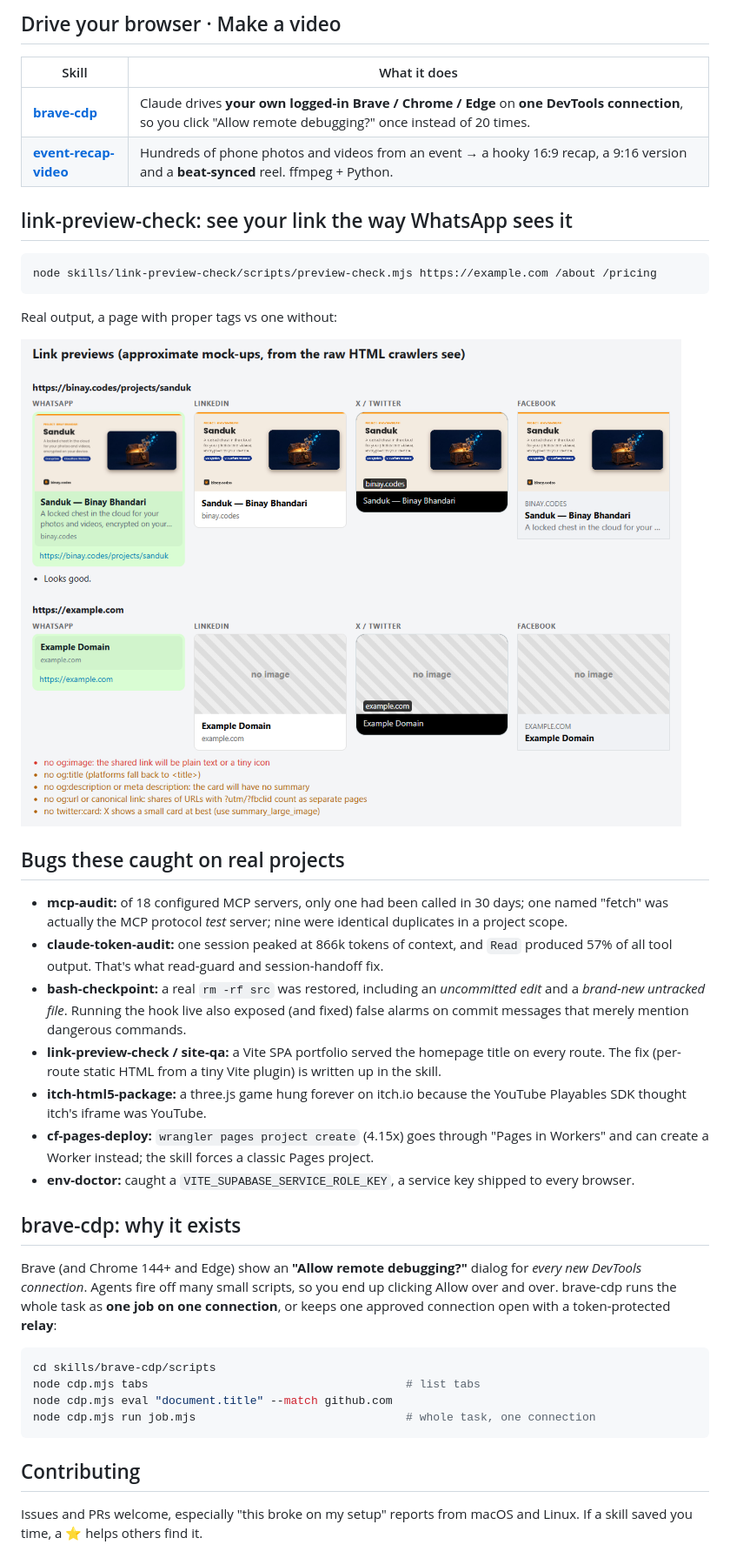
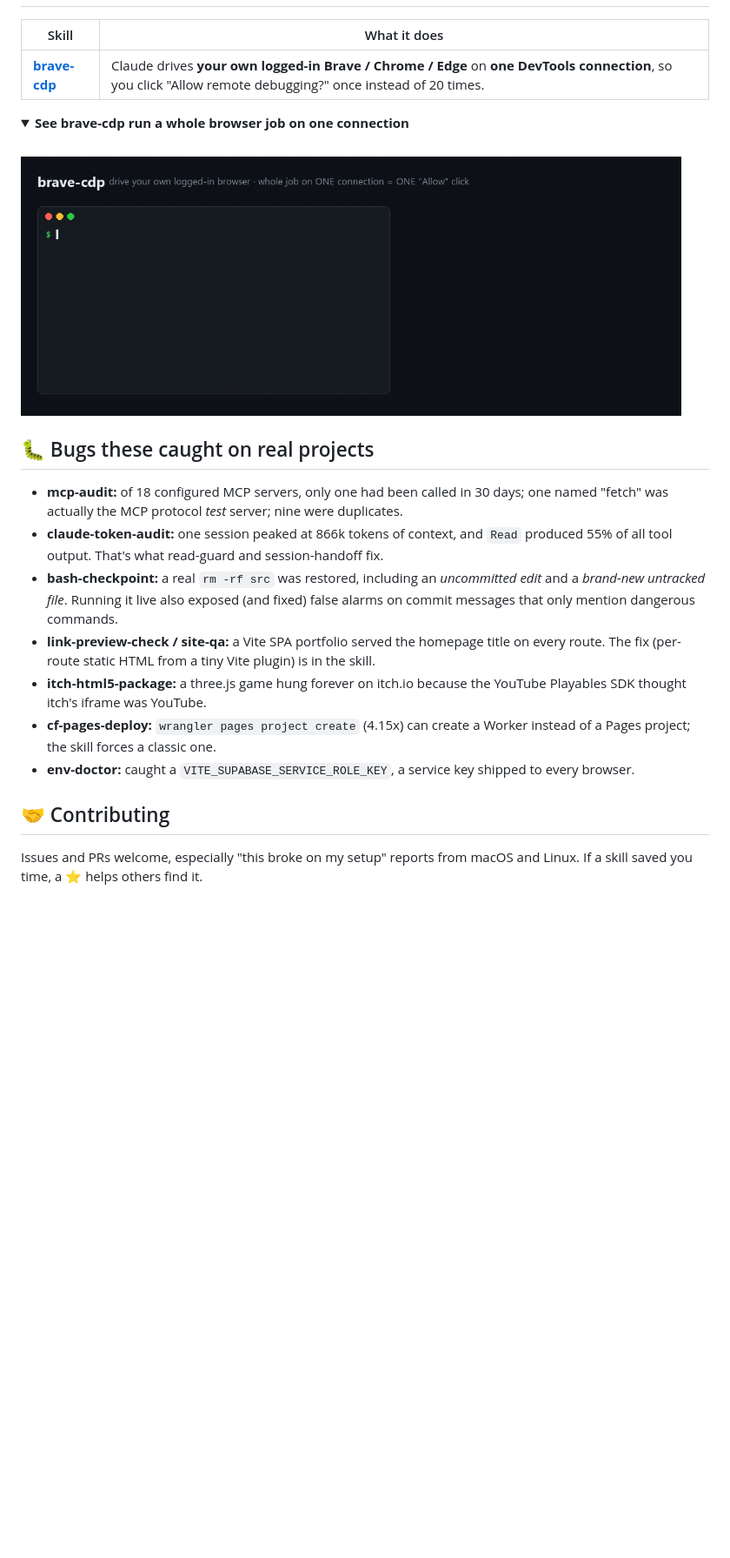
Before and after one commit to binay-py/claude-skills, a Markdown page: README.md, the part around one of its changes. Shown at 87% size. Rendered like a GitHub page; folded sections open; blank space fills up the shorter version.

````diff
--- a/README.md
+++ b/README.md
@@ -69,41 +110,24 @@ Or copy a single folder from `skills/` into `~/.claude/skills/`. Every script al
 
-## Drive your browser · Make a video
 | Skill | What it does |
 |---|---|
 | **[brave-cdp](skills/brave-cdp)** | Claude drives **your own logged-in Brave / Chrome / Edge** on **one DevTools connection**, so you click "Allow remote debugging?" once instead of 20 times. |
-| **[event-recap-video](skills/event-recap-video)** | Hundreds of phone photos and videos from an event → a hooky 16:9 recap, a 9:16 version and a **beat-synced** reel. ffmpeg + Python. |
 
-## link-preview-check: see your link the way WhatsApp sees it
+<details>
+<summary><b>See brave-cdp run a whole browser job on one connection</b></summary>
+<br>
+<img src="docs/demo.gif" width="760" alt="brave-cdp demo">
+</details>
 
-```bash
-node skills/link-preview-check/scripts/preview-check.mjs https://example.com /about /pricing
-```
-
-Real output, a page with proper tags vs one without:
-
-![link-preview-check mock cards: a page with og tags vs example.com without](docs/link-preview-check.png)
-
-## Bugs these caught on real projects
-- **mcp-audit:** of 18 configured MCP servers, only one had been called in 30 days; one named "fetch" was actually the MCP protocol *test* server; nine were identical duplicates in a project scope.
-- **claude-token-audit:** one session peaked at 866k tokens of context, and `Read` produced 57% of all tool output. That's what read-guard and session-handoff fix.
-- **bash-checkpoint:** a real `rm -rf src` was restored, including an *uncommitted edit* and a *brand-new untracked file*. Running the hook live also exposed (and fixed) false alarms on commit messages that merely mention dangerous commands.
-- **link-preview-check / site-qa:** a Vite SPA portfolio served the homepage title on every route. The fix (per-route static HTML from a tiny Vite plugin) is written up in the skill.
+## 🐛 Bugs these caught on real projects
+- **mcp-audit:** of 18 configured MCP servers, only one had been called in 30 days; one named "fetch" was actually the MCP protocol *test* server; nine were duplicates.
+- **claude-token-audit:** one session peaked at 866k tokens of context, and `Read` produced 55% of all tool output. That's what read-guard and session-handoff fix.
+- **bash-checkpoint:** a real `rm -rf src` was restored, including an *uncommitted edit* and a *brand-new untracked file*. Running it live also exposed (and fixed) false alarms on commit messages that only mention dangerous commands.
+- **link-preview-check / site-qa:** a Vite SPA portfolio served the homepage title on every route. The fix (per-route static HTML from a tiny Vite plugin) is in the skill.
 - **itch-html5-package:** a three.js game hung forever on itch.io because the YouTube Playables SDK thought itch's iframe was YouTube.
-- **cf-pages-deploy:** `wrangler pages project create` (4.15x) goes through "Pages in Workers" and can create a Worker instead; the skill forces a classic Pages project.
+- **cf-pages-deploy:** `wrangler pages project create` (4.15x) can create a Worker instead of a Pages project; the skill forces a classic one.
 - **env-doctor:** caught a `VITE_SUPABASE_SERVICE_ROLE_KEY`, a service key shipped to every browser.
 
-## brave-cdp: why it exists
-
-Brave (and Chrome 144+ and Edge) show an **"Allow remote debugging?"** dialog for *every new DevTools connection*. Agents fire off many small scripts, so you end up clicking Allow over and over. brave-cdp runs the whole task as **one job on one connection**, or keeps one approved connection open with a token-protected **relay**:
-
-```bash
-cd skills/brave-cdp/scripts
-node cdp.mjs tabs                                      # list tabs
-node cdp.mjs eval "document.title" --match github.com
-node cdp.mjs run job.mjs                               # whole task, one connection
-```
-
-## Contributing
+## 🤝 Contributing
 
 Issues and PRs welcome, especially "this broke on my setup" reports from macOS and Linux. If a skill saved you time, a ⭐ helps others find it.
 
````
Also changed, not shown: other parts of README.md (+71 -30 lines), skills/gif-maker/SKILL.md (added, +47 -0 lines), docs/hero.gif (added), docs/safety.gif (added), 6 other files.
